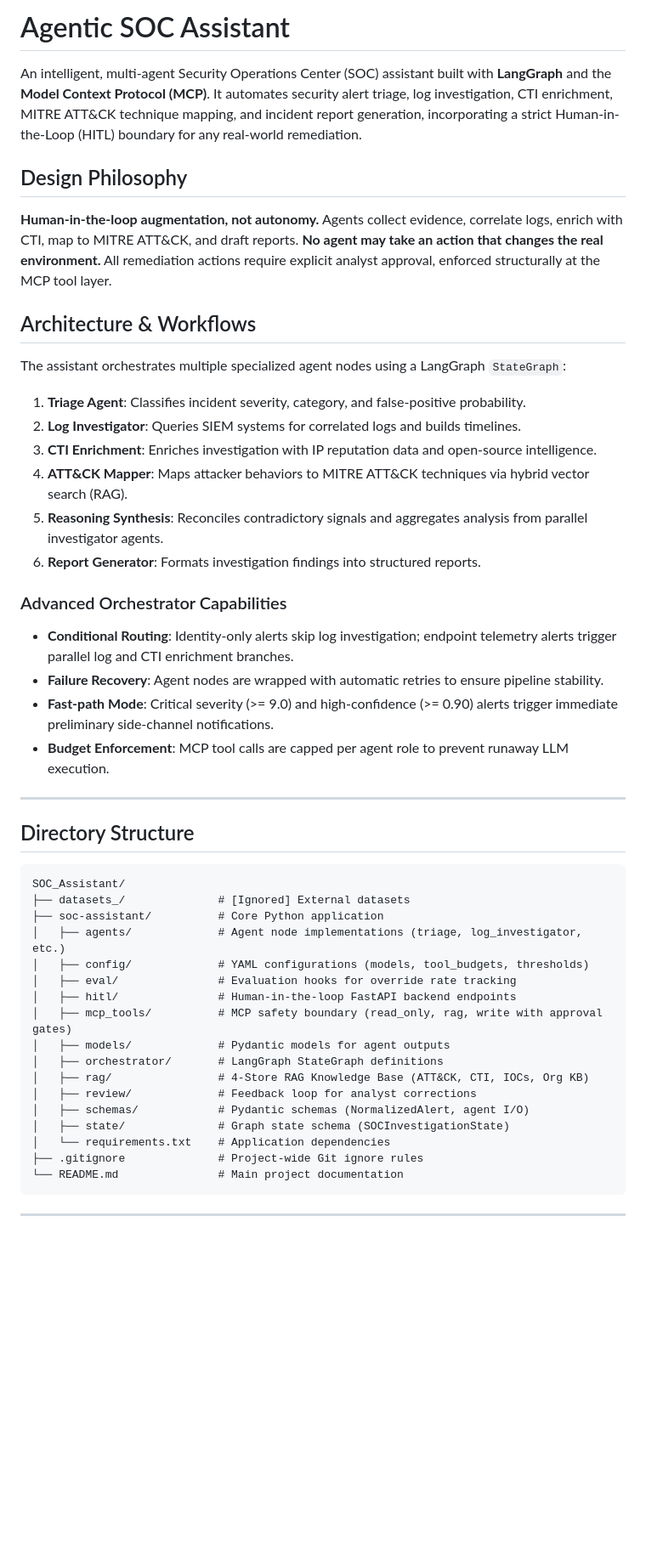
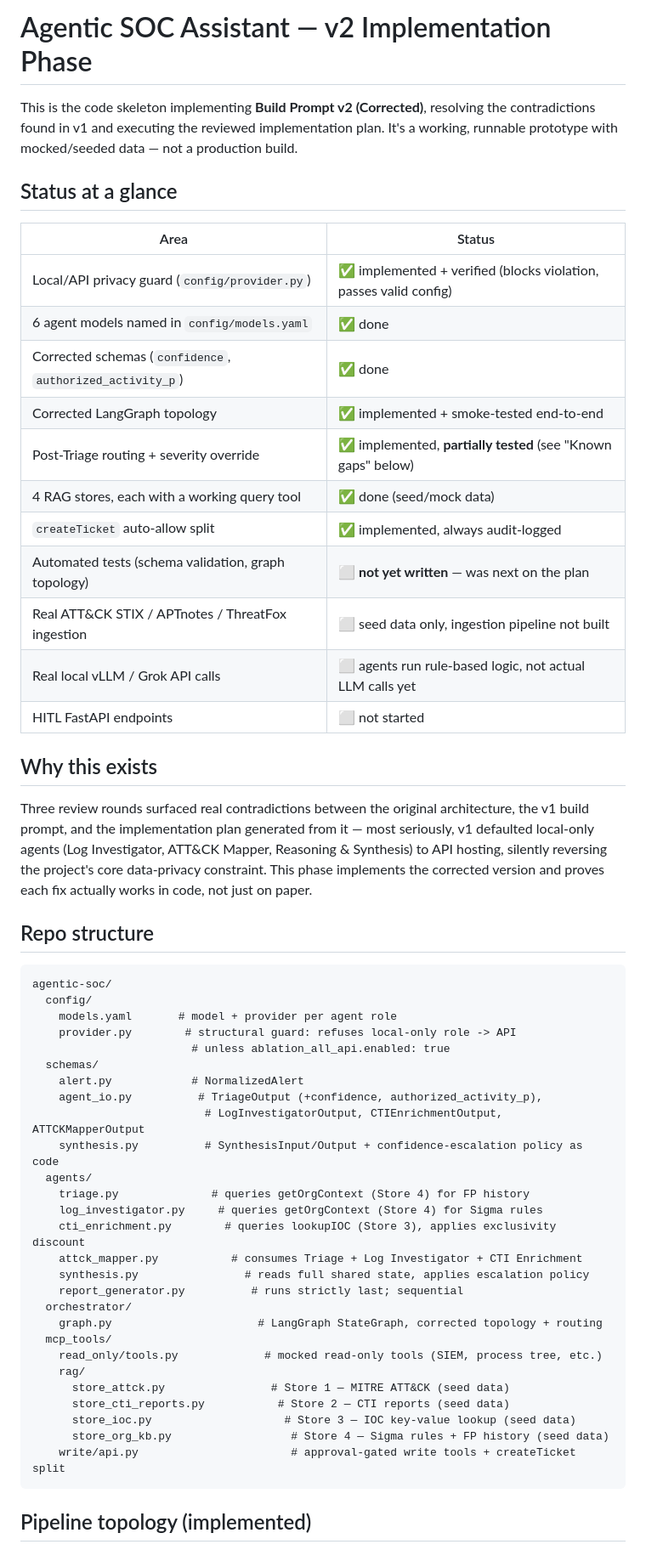
Before and after one commit to Ahmed-Hedhili-se/test_soc, a Markdown page: README.md, the part around one of its changes. Shown at 85% size. Drawn GitHub-style; blank space fills up the shorter version.

Commit message:
Revise README for v2 Implementation Phase
Updated README to reflect v2 implementation phase, including project status, architecture, and next steps.

````diff
--- a/README.md
+++ b/README.md
@@ -1,51 +1,65 @@
-# Agentic SOC Assistant
+# Agentic SOC Assistant — v2 Implementation Phase
 
-An intelligent, multi-agent Security Operations Center (SOC) assistant built with **LangGraph** and the **Model Context Protocol (MCP)**. It automates security alert triage, log investigation, CTI enrichment, MITRE ATT&CK technique mapping, and incident report generation, incorporating a strict Human-in-the-Loop (HITL) boundary for any real-world remediation.
+This is the code skeleton implementing **Build Prompt v2 (Corrected)**, resolving the
+contradictions found in v1 and executing the reviewed implementation plan. It's a
+working, runnable prototype with mocked/seeded data — not a production build.
 
-## Design Philosophy
+## Status at a glance
 
-**Human-in-the-loop augmentation, not autonomy.**
-Agents collect evidence, correlate logs, enrich with CTI, map to MITRE ATT&CK, and draft reports. **No agent may take an action that changes the real environment.** All remediation actions require explicit analyst approval, enforced structurally at the MCP tool layer.
+| Area | Status |
+|---|---|
+| Local/API privacy guard (`config/provider.py`) | ✅ implemented + verified (blocks violation, passes valid config) |
+| 6 agent models named in `config/models.yaml` | ✅ done |
+| Corrected schemas (`confidence`, `authorized_activity_p`) | ✅ done |
+| Corrected LangGraph topology | ✅ implemented + smoke-tested end-to-end |
+| Post-Triage routing + severity override | ✅ implemented, **partially tested** (see "Known gaps" below) |
+| 4 RAG stores, each with a working query tool | ✅ done (seed/mock data) |
+| `createTicket` auto-allow split | ✅ implemented, always audit-logged |
+| Automated tests (schema validation, graph topology) | ⬜ **not yet written** — was next on the plan |
+| Real ATT&CK STIX / APTnotes / ThreatFox ingestion | ⬜ seed data only, ingestion pipeline not built |
+| Real local vLLM / Grok API calls | ⬜ agents run rule-based logic, not actual LLM calls yet |
+| HITL FastAPI endpoints | ⬜ not started |
 
-## Architecture & Workflows
+## Why this exists
 
-The assistant orchestrates multiple specialized agent nodes using a LangGraph `StateGraph`:
-1. **Triage Agent**: Classifies incident severity, category, and false-positive probability.
-2. **Log Investigator**: Queries SIEM systems for correlated logs and builds timelines.
-3. **CTI Enrichment**: Enriches investigation with IP reputation data and open-source intelligence.
-4. **ATT&CK Mapper**: Maps attacker behaviors to MITRE ATT&CK techniques via hybrid vector search (RAG).
-5. **Reasoning Synthesis**: Reconciles contradictory signals and aggregates analysis from parallel investigator agents.
-6. **Report Generator**: Formats investigation findings into structured reports.
+Three review rounds surfaced real contradictions between the original architecture,
+the v1 build prompt, and the implementation plan generated from it — most seriously,
+v1 defaulted local-only agents (Log Investigator, ATT&CK Mapper, Reasoning &
+Synthesis) to API hosting, silently reversing the project's core data-privacy
+constraint. This phase implements the corrected version and proves each fix actually
+works in code, not just on paper.
 
-### Advanced Orchestrator Capabilities
-- **Conditional Routing**: Identity-only alerts skip log investigation; endpoint telemetry alerts trigger parallel log and CTI enrichment branches.
-- **Failure Recovery**: Agent nodes are wrapped with automatic retries to ensure pipeline stability.
-- **Fast-path Mode**: Critical severity (>= 9.0) and high-confidence (>= 0.90) alerts trigger immediate preliminary side-channel notifications.
-- **Budget Enforcement**: MCP tool calls are capped per agent role to prevent runaway LLM execution.
+## Repo structure
 
----
-
-## Directory Structure
-
-```text
-SOC_Assistant/
-├── datasets_/              # [Ignored] External datasets
-├── soc-assistant/          # Core Python application
-│   ├── agents/             # Agent node implementations (triage, log_investigator, etc.)
-│   ├── config/             # YAML configurations (models, tool_budgets, thresholds)
-│   ├── eval/               # Evaluation hooks for override rate tracking
-│   ├── hitl/               # Human-in-the-loop FastAPI backend endpoints
-│   ├── mcp_tools/          # MCP safety boundary (read_only, rag, write with approval gates)
-│   ├── models/             # Pydantic models for agent outputs
-│   ├── orchestrator/       # LangGraph StateGraph definitions
-│   ├── rag/                # 4-Store RAG Knowledge Base (ATT&CK, CTI, IOCs, Org KB)
-│   ├── review/             # Feedback loop for analyst corrections
-│   ├── schemas/            # Pydantic schemas (NormalizedAlert, agent I/O)
-│   ├── state/              # Graph state schema (SOCInvestigationState)
-│   └── requirements.txt    # Application dependencies
-├── .gitignore              # Project-wide Git ignore rules
-└── README.md               # Main project documentation
+```
+agentic-soc/
+  config/
+    models.yaml       # model + provider per agent role
+    provider.py        # structural guard: refuses local-only role -> API
+                        # unless ablation_all_api.enabled: true
+  schemas/
+    alert.py            # NormalizedAlert
+    agent_io.py          # TriageOutput (+confidence, authorized_activity_p),
+                          # LogInvestigatorOutput, CTIEnrichmentOutput, ATTCKMapperOutput
+    synthesis.py          # SynthesisInput/Output + confidence-escalation policy as code
+  agents/
+    triage.py              # queries getOrgContext (Store 4) for FP history
+    log_investigator.py     # queries getOrgContext (Store 4) for Sigma rules
+    cti_enrichment.py        # queries lookupIOC (Store 3), applies exclusivity discount
+    attck_mapper.py           # consumes Triage + Log Investigator + CTI Enrichment
+    synthesis.py                # reads full shared state, applies escalation policy
+    report_generator.py          # runs strictly last; sequential
+  orchestrator/
+    graph.py                      # LangGraph StateGraph, corrected topology + routing
+  mcp_tools/
+    read_only/tools.py             # mocked read-only tools (SIEM, process tree, etc.)
+    rag/
+      store_attck.py                # Store 1 — MITRE ATT&CK (seed data)
+      store_cti_reports.py           # Store 2 — CTI reports (seed data)
+      store_ioc.py                    # Store 3 — IOC key-value lookup (seed data)
+      store_org_kb.py                  # Store 4 — Sigma rules + FP history (seed data)
+    write/api.py                       # approval-gated write tools + createTicket split
 ```
 
----
+## Pipeline topology (implemented)
 
````
Also changed, not shown: other parts of README.md (+58 -23 lines).
